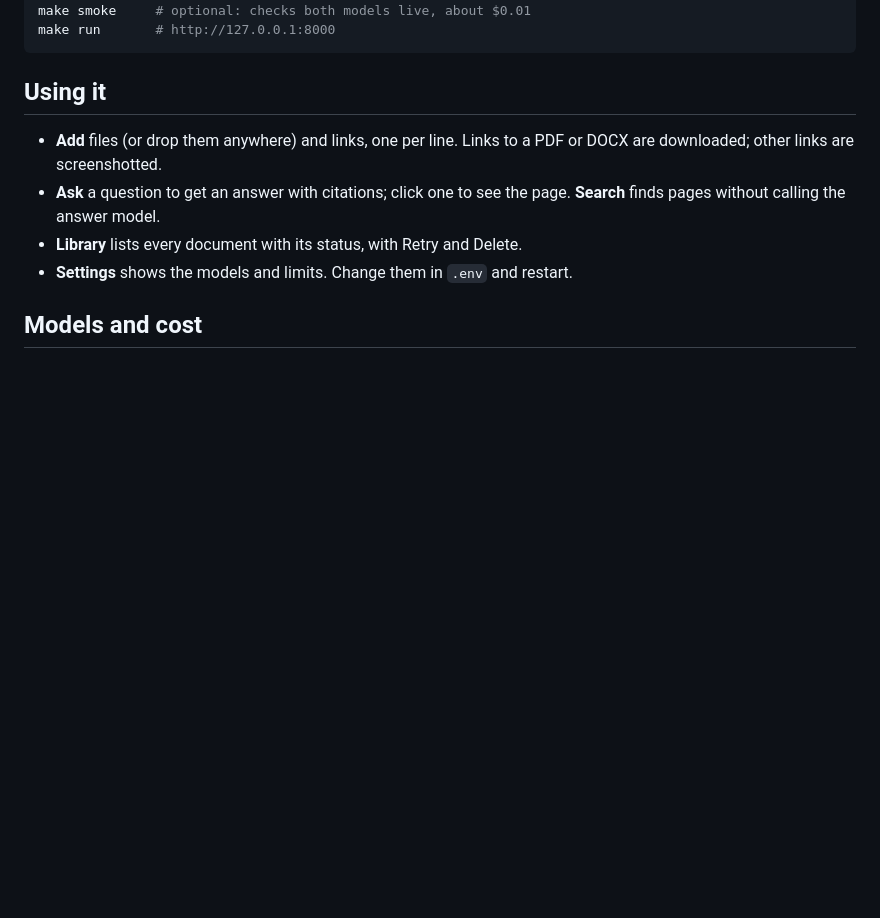
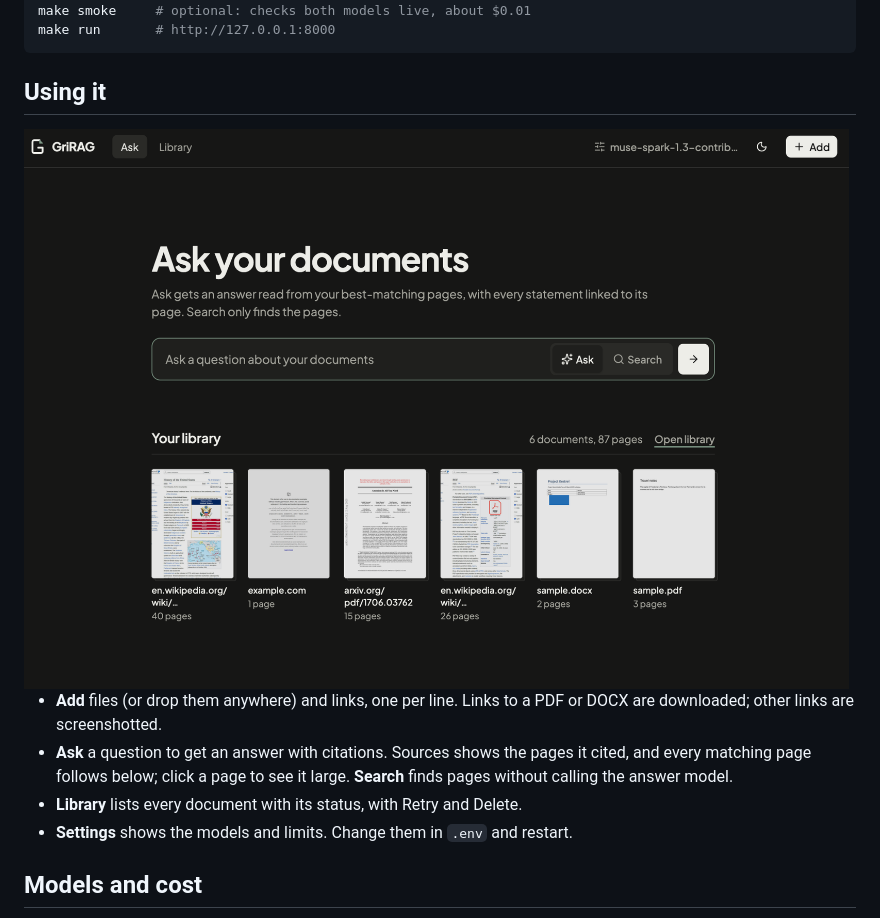
Before and after one commit to Grihladin/GriRAG, a Markdown page: README.md, the part around one of its changes. Rendered like a GitHub page; pictures changed too: assets/screenshot-home.png (added); blank space fills up the shorter version.

Commit message:
docs: new answer and home screenshots

```diff
--- a/README.md
+++ b/README.md
@@ -42,10 +42,12 @@ make run       # http://127.0.0.1:8000
 
 ## Using it
 
+<img src="assets/screenshot-home.png" alt="The GriRAG home page: an Ask box with Ask and Search modes, and the first page of each document in the library.">
+
 - **Add** files (or drop them anywhere) and links, one per line. Links to a PDF or DOCX are downloaded; other
   links are screenshotted.
-- **Ask** a question to get an answer with citations; click one to see the page. **Search** finds pages
-  without calling the answer model.
+- **Ask** a question to get an answer with citations. Sources shows the pages it cited, and every matching
+  page follows below; click a page to see it large. **Search** finds pages without calling the answer model.
 - **Library** lists every document with its status, with Retry and Delete.
 - **Settings** shows the models and limits. Change them in `.env` and restart.
 
```
Also changed, not shown: other parts of README.md (+1 -1 lines), assets/screenshot.png.
